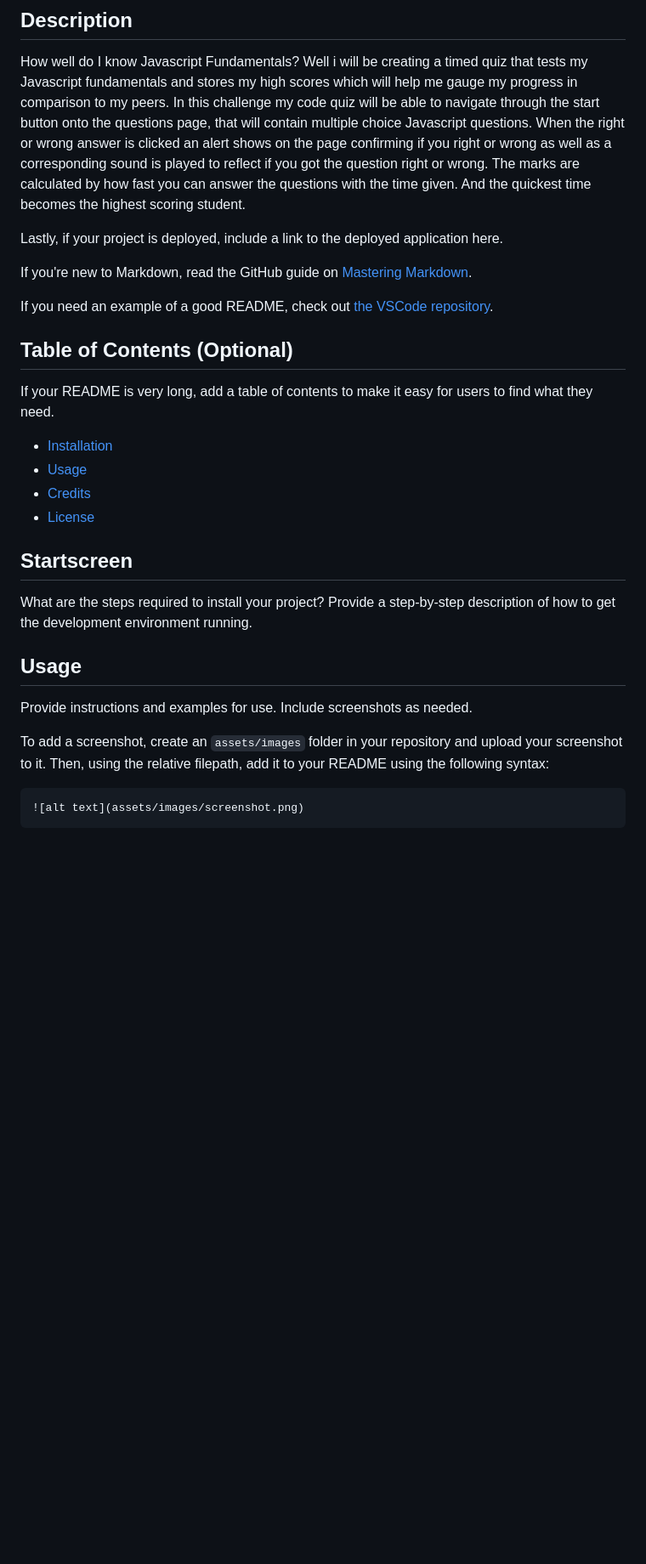
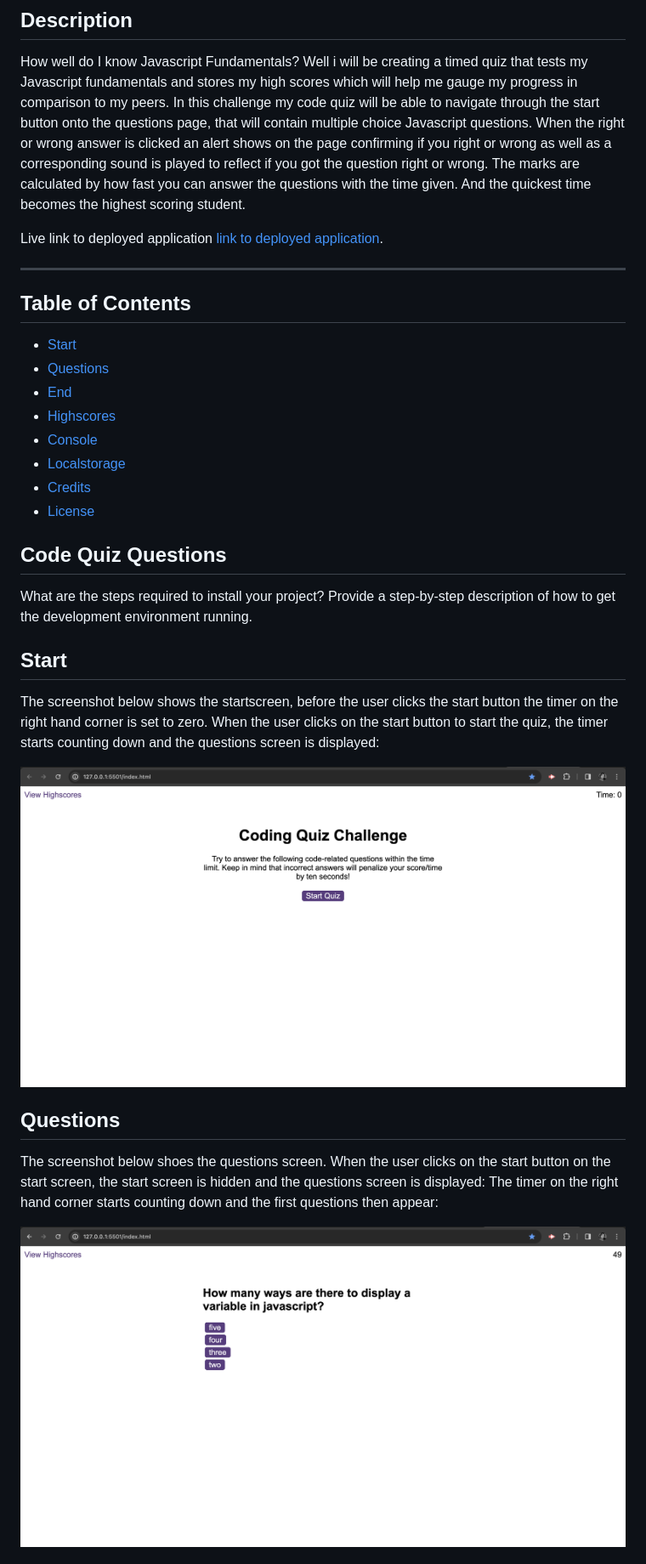
Before and after one commit to Estherbab/Java-Me, a Markdown page: README.md, the part around the change printed below. Shown: that part at 85% size. Rendered like a GitHub page; pictures changed too: assets/images/Screenshot 2024-01-24 at 00.12.00.png (added); blank space fills up the shorter version.

Commit message:
Amended and populated the READme file

````diff
--- a/README.md
+++ b/README.md
@@ -5,34 +5,51 @@ How well do I know Javascript Fundamentals? Well i will be creating a timed quiz
 
 
 
-Lastly, if your project is deployed, include a link to the deployed application here.
-
-If you're new to Markdown, read the GitHub guide on [Mastering Markdown](https://guides.github.com/features/mastering-markdown/).
-
-If you need an example of a good README, check out [the VSCode repository](https://github.com/microsoft/vscode).
 
 
-## Table of Contents (Optional)
 
-If your README is very long, add a table of contents to make it easy for users to find what they need.
+Live link to deployed application [link to deployed application](https://guides.github.com/features/mastering-markdown/).
 
-* [Installation](#installation)
-* [Usage](#usage)
+---
+
+
+## Table of Contents
+
+
+
+* [Start](#start)
+* [Questions](#questions)
+* [End](#end)
+* [Highscores](#highscores)
+* [Console](#console)
+* [Localstorage](#localstorage)
 * [Credits](#credits)
 * [License](#license)
 
 
-## Startscreen
+## Code Quiz Questions
 
 What are the steps required to install your project? Provide a step-by-step description of how to get the development environment running.
 
 
-## Usage
 
-Provide instructions and examples for use. Include screenshots as needed.
+## Start
 
-To add a screenshot, create an `assets/images` folder in your repository and upload your screenshot to it. Then, using the relative filepath, add it to your README using the following syntax:
 
-```md
-![alt text](assets/images/screenshot.png)
-```
+
+The screenshot below shows the startscreen, before the user clicks the start button the timer on the right hand corner is set to zero. When the user clicks on the start button to start the quiz, the timer starts counting down and the questions screen is displayed:
+
+
+![the following image shows the webpages functionality](assets/images/Screenshot%202024-01-24%20at%2000.12.00.png)
+
+
+
+## Questions
+
+The screenshot below shoes the questions screen. When the user clicks on the start button on the start screen, the start screen is hidden and the questions screen is displayed: The timer on the right hand corner starts counting down and the first questions then appear:
+
+
+![the following image shows the webpages functionality](assets/images/Screenshot%202024-01-23%20at%2023.08.42.png)
+
+
+
````
Also changed, not shown: other parts of README.md (+58 -24 lines).
